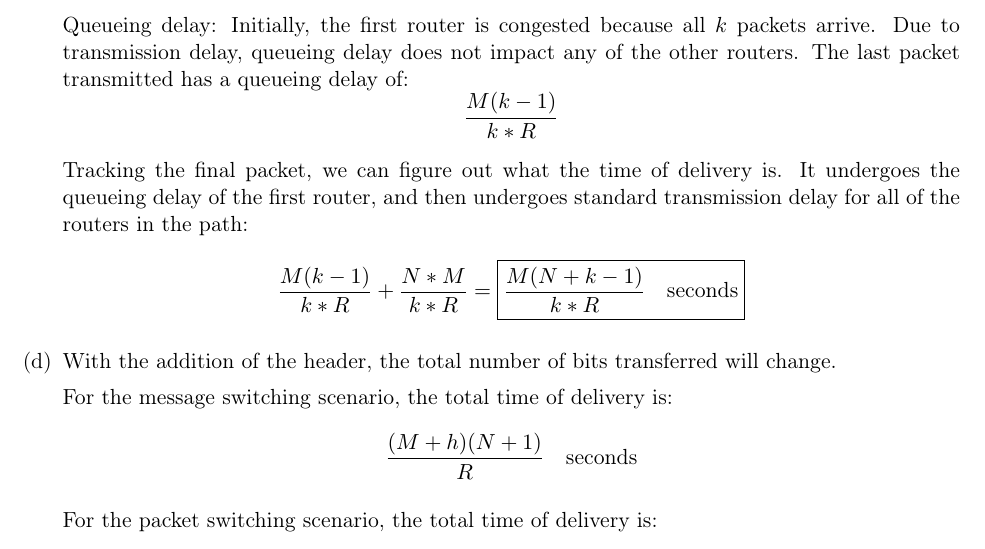
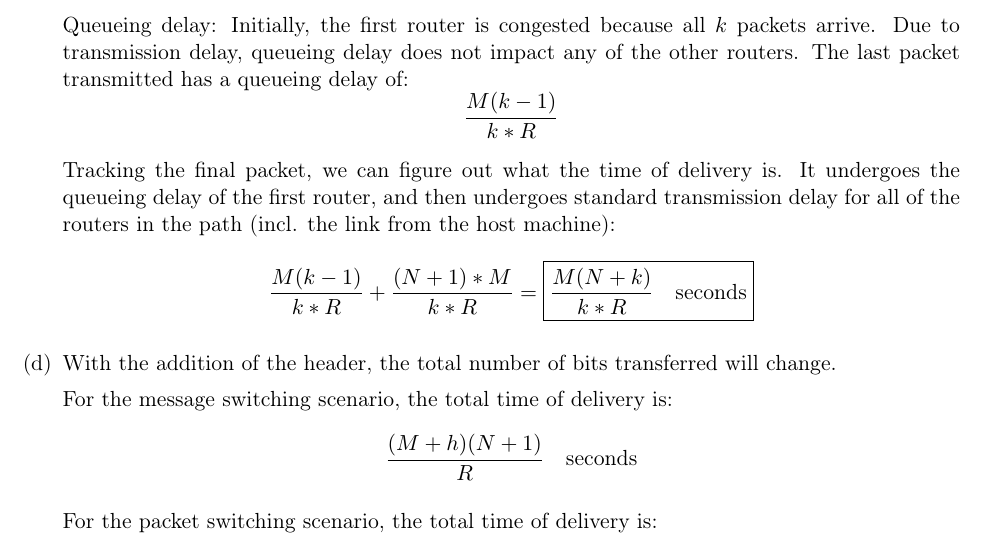
Before and after one commit to jacksonchen/computer-networks, a LaTeX problem sheet (hw1/hw1.tex): part of page 3 of 5, cut so that both start at the same text. Compiled offline with pdfLaTeX.

Commit message:
N+1 hopes

```diff
--- a/hw1/hw1.tex
+++ b/hw1/hw1.tex
@@ -115,8 +115,9 @@
 
       Tracking the final packet, we can figure out what the time of delivery is.
       It undergoes the queueing delay of the first router, and then undergoes
-      standard transmission delay for all of the routers in the path:
-      \[ \frac{M(k-1)}{k * R} + \frac{N * M}{k * R} = \boxed{\frac{M(N + k - 1)}{k * R} \quad \text{seconds}} \]
+      standard transmission delay for all of the routers in the path (incl. the link
+      from the host machine):
+      \[ \frac{M(k-1)}{k * R} + \frac{(N+1) * M}{k * R} = \boxed{\frac{M(N + k)}{k * R} \quad \text{seconds}} \]
     \item
       With the addition of the header, the total number of bits transferred will change.
 
```
Also changed, not shown: hw1/hw1.pdf, 3 other files.
